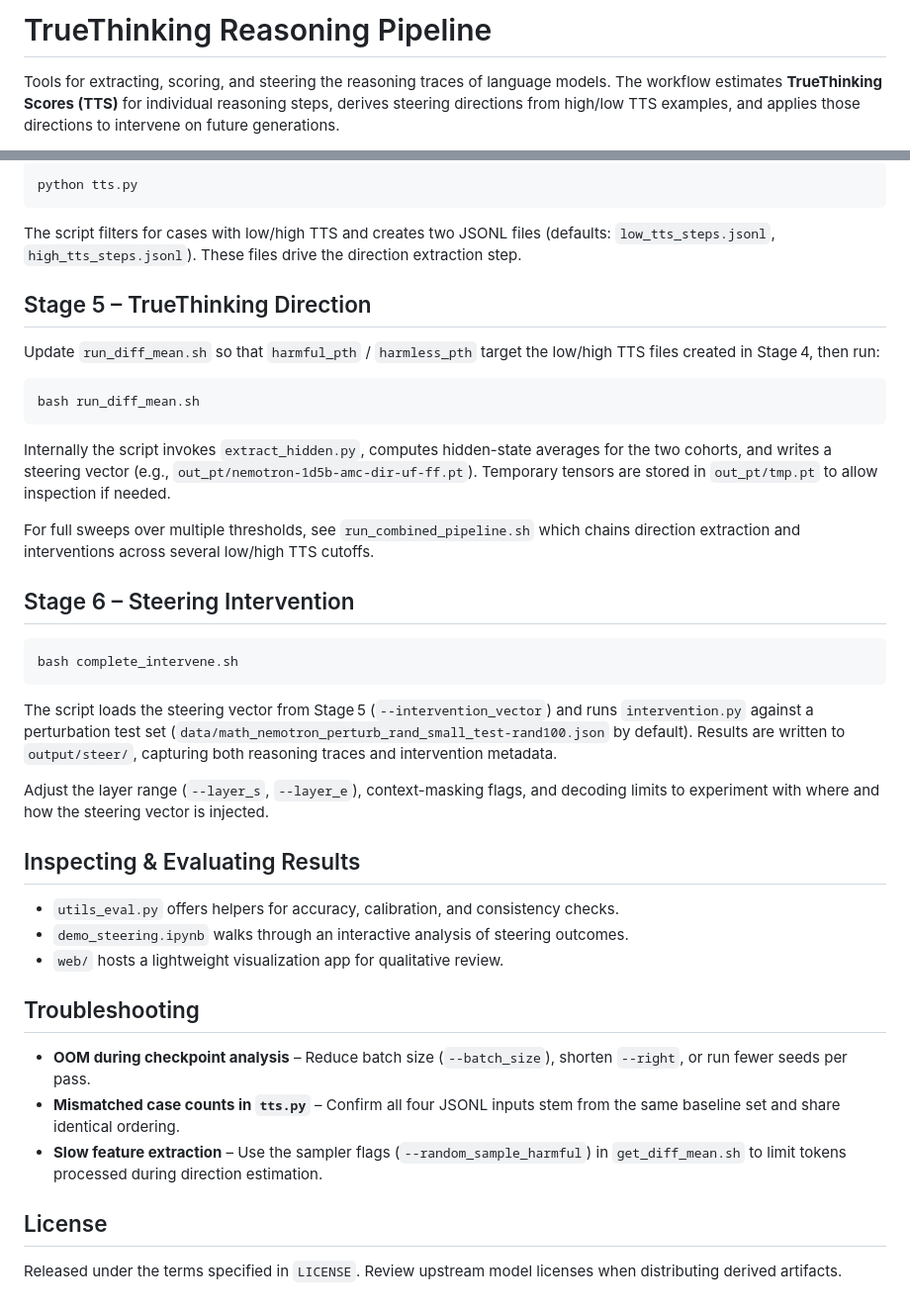
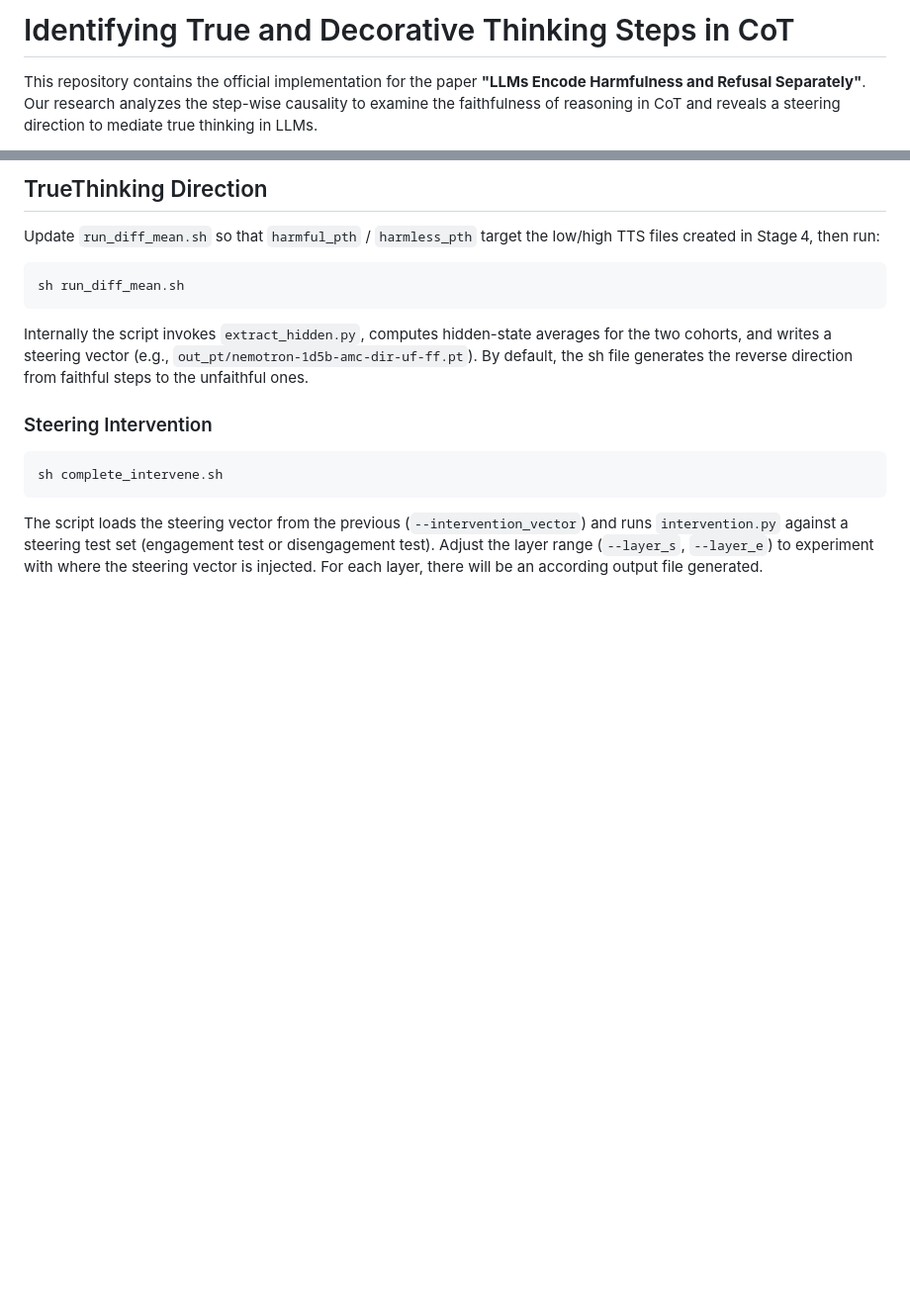
Before and after one commit to andotalao24/Identify_true_decorative_thinking, a Markdown page: README.md, 2 parts joined by grey strips. Shown: that part at 99% size. GitHub-like rendering; blank space fills up the shorter version.

````diff
--- a/README.md
+++ b/README.md
@@ -1,4 +1,4 @@
-# TrueThinking Reasoning Pipeline
+# Identifying True and Decorative Thinking Steps in CoT
 
-Tools for extracting, scoring, and steering the reasoning traces of language models. The workflow estimates **TrueThinking Scores (TTS)** for individual reasoning steps, derives steering directions from high/low TTS examples, and applies those directions to intervene on future generations.
+This repository contains the official implementation for the paper **"LLMs Encode Harmfulness and Refusal Separately"**. Our research analyzes the step-wise causality to examine the faithfulness of reasoning in CoT and reveals a steering direction to mediate true thinking in LLMs.
 
@@ -83,44 +85,19 @@ Then run:
 
-```bash
-python tts.py
-```
-
-The script filters for cases with low/high TTS and creates two JSONL files (defaults: `low_tts_steps.jsonl`, `high_tts_steps.jsonl`). These files drive the direction extraction step.
-
-## Stage 5 – TrueThinking Direction
+## TrueThinking Direction
 
 Update `run_diff_mean.sh` so that `harmful_pth` / `harmless_pth` target the low/high TTS files created in Stage 4, then run:
 
-```bash
-bash run_diff_mean.sh
+```
+sh run_diff_mean.sh
 ```
 
-Internally the script invokes `extract_hidden.py`, computes hidden-state averages for the two cohorts, and writes a steering vector (e.g., `out_pt/nemotron-1d5b-amc-dir-uf-ff.pt`). Temporary tensors are stored in `out_pt/tmp.pt` to allow inspection if needed.
+Internally the script invokes `extract_hidden.py`, computes hidden-state averages for the two cohorts, and writes a steering vector (e.g., `out_pt/nemotron-1d5b-amc-dir-uf-ff.pt`). By default, the sh file generates the reverse direction from faithful steps to the unfaithful ones.
 
-For full sweeps over multiple thresholds, see `run_combined_pipeline.sh` which chains direction extraction and interventions across several low/high TTS cutoffs.
+### Steering Intervention
 
-## Stage 6 – Steering Intervention
-
-```bash
-bash complete_intervene.sh
+```
+sh complete_intervene.sh
 ```
 
-The script loads the steering vector from Stage 5 (`--intervention_vector`) and runs `intervention.py` against a perturbation test set (`data/math_nemotron_perturb_rand_small_test-rand100.json` by default). Results are written to `output/steer/`, capturing both reasoning traces and intervention metadata.
-
-Adjust the layer range (`--layer_s`, `--layer_e`), context-masking flags, and decoding limits to experiment with where and how the steering vector is injected.
-
-## Inspecting & Evaluating Results
-
-- `utils_eval.py` offers helpers for accuracy, calibration, and consistency checks.
-- `demo_steering.ipynb` walks through an interactive analysis of steering outcomes.
-- `web/` hosts a lightweight visualization app for qualitative review.
-
-## Troubleshooting
-
-- **OOM during checkpoint analysis** – Reduce batch size (`--batch_size`), shorten `--right`, or run fewer seeds per pass.
-- **Mismatched case counts in `tts.py`** – Confirm all four JSONL inputs stem from the same baseline set and share identical ordering.
-- **Slow feature extraction** – Use the sampler flags (`--random_sample_harmful`) in `get_diff_mean.sh` to limit tokens processed during direction estimation.
-
-## License
-
-Released under the terms specified in `LICENSE`. Review upstream model licenses when distributing derived artifacts.
+The script loads the steering vector from the previous (`--intervention_vector`) and runs `intervention.py` against a steering test set (engagement test or disengagement test).
+Adjust the layer range (`--layer_s`, `--layer_e`) to experiment with where the steering vector is injected. For each layer, there will be an according output file generated.
````
Also changed, not shown: other parts of README.md (+42 -40 lines).
